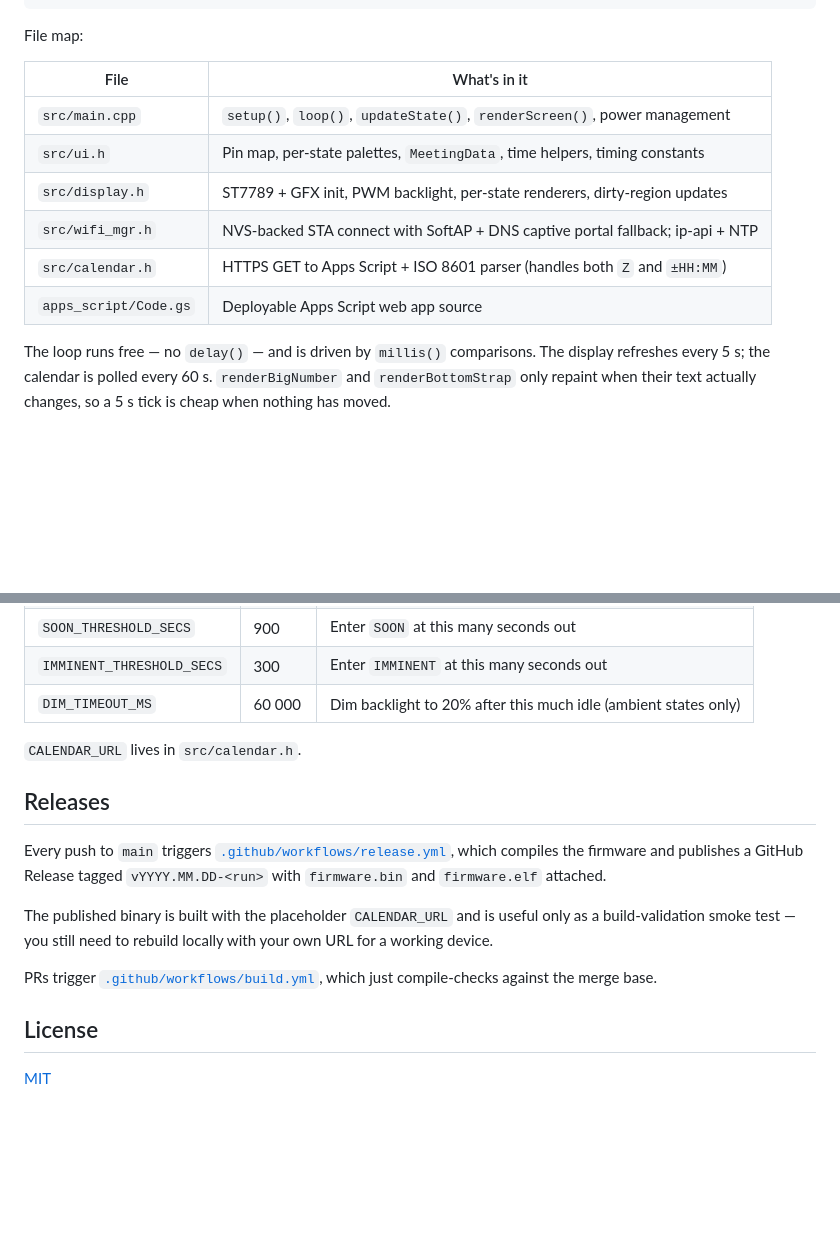
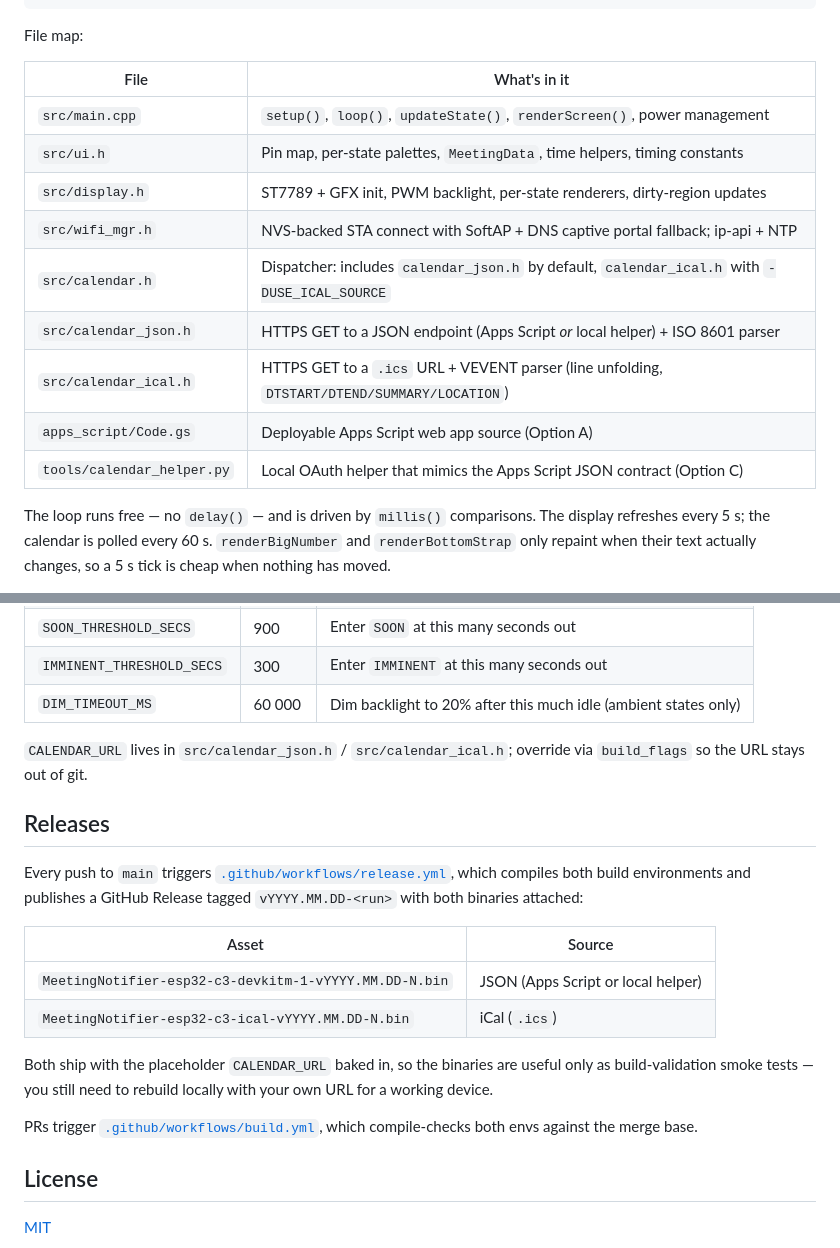
Before and after one commit to jrfferreira/MeetingNotifier, a Markdown page: README.md, 2 parts joined by grey strips. Drawn GitHub-style; blank space fills up the shorter version.

```diff
--- a/README.md
+++ b/README.md
@@ -102,14 +146,17 @@ IDLE ──── ≤ 15 min ──── SOON ──── ≤ 5 min ───
 
 File map:
 
-| File                  | What's in it |
-| --------------------- | ------------ |
-| `src/main.cpp`        | `setup()`, `loop()`, `updateState()`, `renderScreen()`, power management |
-| `src/ui.h`            | Pin map, per-state palettes, `MeetingData`, time helpers, timing constants |
-| `src/display.h`       | ST7789 + GFX init, PWM backlight, per-state renderers, dirty-region updates |
-| `src/wifi_mgr.h`      | NVS-backed STA connect with SoftAP + DNS captive portal fallback; ip-api + NTP |
-| `src/calendar.h`      | HTTPS GET to Apps Script + ISO 8601 parser (handles both `Z` and `±HH:MM`) |
-| `apps_script/Code.gs` | Deployable Apps Script web app source |
+| File                       | What's in it |
+| -------------------------- | ------------ |
+| `src/main.cpp`             | `setup()`, `loop()`, `updateState()`, `renderScreen()`, power management |
+| `src/ui.h`                 | Pin map, per-state palettes, `MeetingData`, time helpers, timing constants |
+| `src/display.h`            | ST7789 + GFX init, PWM backlight, per-state renderers, dirty-region updates |
+| `src/wifi_mgr.h`           | NVS-backed STA connect with SoftAP + DNS captive portal fallback; ip-api + NTP |
+| `src/calendar.h`           | Dispatcher: includes `calendar_json.h` by default, `calendar_ical.h` with `-DUSE_ICAL_SOURCE` |
+| `src/calendar_json.h`      | HTTPS GET to a JSON endpoint (Apps Script *or* local helper) + ISO 8601 parser |
+| `src/calendar_ical.h`      | HTTPS GET to a `.ics` URL + VEVENT parser (line unfolding, `DTSTART/DTEND/SUMMARY/LOCATION`) |
+| `apps_script/Code.gs`      | Deployable Apps Script web app source (Option A) |
+| `tools/calendar_helper.py` | Local OAuth helper that mimics the Apps Script JSON contract (Option C) |
 
 The loop runs free — no `delay()` — and is driven by `millis()` comparisons. The display refreshes every 5 s; the calendar is polled every 60 s. `renderBigNumber` and `renderBottomStrap` only repaint when their text actually changes, so a 5 s tick is cheap when nothing has moved.
 
@@ -125,15 +172,20 @@ The interesting knobs live as `#define`s in `src/ui.h`:
 | `IMMINENT_THRESHOLD_SECS` | 300     | Enter `IMMINENT` at this many seconds out |
 | `DIM_TIMEOUT_MS`          | 60 000  | Dim backlight to 20% after this much idle (ambient states only) |
 
-`CALENDAR_URL` lives in `src/calendar.h`.
+`CALENDAR_URL` lives in `src/calendar_json.h` / `src/calendar_ical.h`; override via `build_flags` so the URL stays out of git.
 
 ## Releases
 
-Every push to `main` triggers [`.github/workflows/release.yml`](.github/workflows/release.yml), which compiles the firmware and publishes a GitHub Release tagged `vYYYY.MM.DD-<run>` with `firmware.bin` and `firmware.elf` attached.
+Every push to `main` triggers [`.github/workflows/release.yml`](.github/workflows/release.yml), which compiles both build environments and publishes a GitHub Release tagged `vYYYY.MM.DD-<run>` with both binaries attached:
 
-The published binary is built with the placeholder `CALENDAR_URL` and is useful only as a build-validation smoke test — you still need to rebuild locally with your own URL for a working device.
+| Asset                                                | Source |
+| ---------------------------------------------------- | ------ |
+| `MeetingNotifier-esp32-c3-devkitm-1-vYYYY.MM.DD-N.bin` | JSON (Apps Script or local helper) |
+| `MeetingNotifier-esp32-c3-ical-vYYYY.MM.DD-N.bin`     | iCal (`.ics`) |
 
-PRs trigger [`.github/workflows/build.yml`](.github/workflows/build.yml), which just compile-checks against the merge base.
+Both ship with the placeholder `CALENDAR_URL` baked in, so the binaries are useful only as build-validation smoke tests — you still need to rebuild locally with your own URL for a working device.
+
+PRs trigger [`.github/workflows/build.yml`](.github/workflows/build.yml), which compile-checks both envs against the merge base.
 
 ## License
 
```
Also changed, not shown: other parts of README.md (+52 -8 lines).
